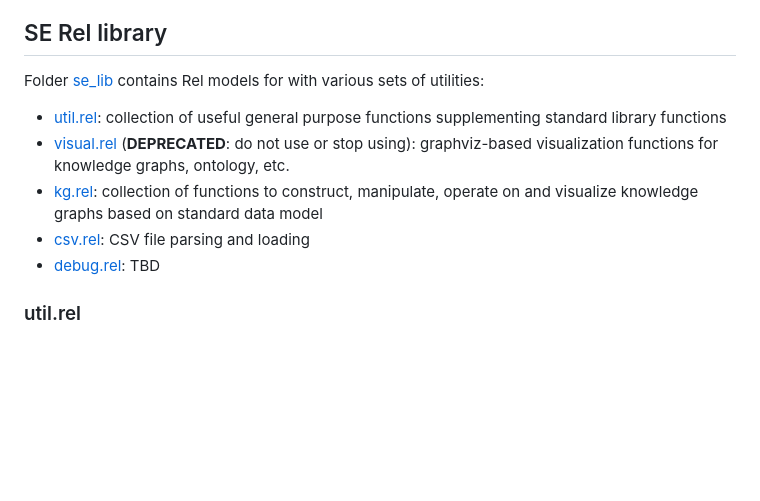
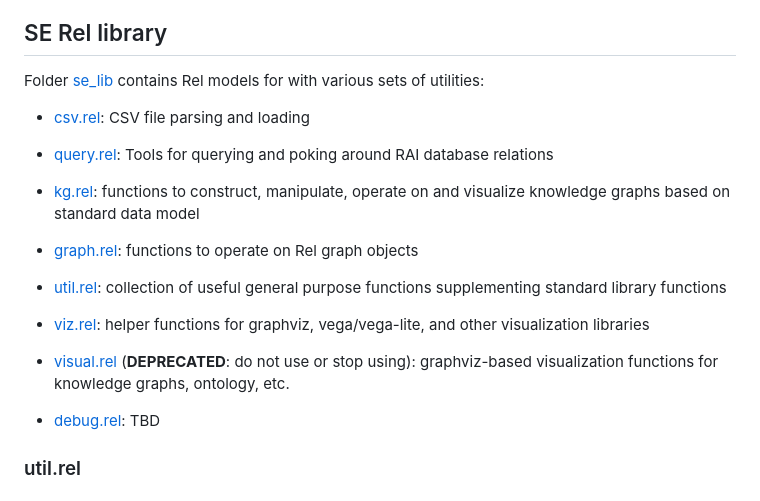
Before and after one commit to RelationalAI/sales-eng-tools, a Markdown page: README.md, the part around the change. Rendered like a GitHub page; blank space fills up the shorter version.

Commit message:
update list of selib modules

```diff
--- a/README.md
+++ b/README.md
@@ -59,10 +59,15 @@ Bash, Python, Julia, etc., tools for command line usage.
 
 Folder [se_lib](/se_lib) contains Rel models for with various sets of utilities:
 
+  * [csv.rel](/se_lib/csv.rel): CSV file parsing and loading
+  * [query.rel](/se_lib/query.rel): Tools for querying and poking around RAI database relations
+  * [kg.rel](/se_lib/kg.rel): functions to construct, manipulate, operate on and visualize knowledge graphs based on standard data model
+  * [graph.rel](/se_lib/graph.rel): functions to operate on Rel graph objects
   * [util.rel](/se_lib/util.rel): collection of useful general purpose functions supplementing standard library functions
+  * [viz.rel](/se_lib/viz.rel): helper functions for graphviz, vega/vega-lite, and other visualization libraries
   * [visual.rel](/se_lib/visual.rel) (**DEPRECATED**: do not use or stop using): graphviz-based visualization functions for knowledge graphs, ontology, etc.
-  * [kg.rel](/se_lib/kg.rel): collection of functions to construct, manipulate, operate on and visualize knowledge graphs based on standard data model
-  * [csv.rel](/se_lib/csv.rel): CSV file parsing and loading
+
+
   * [debug.rel](/se_lib/debug.rel): TBD
 
 ### util.rel
```
